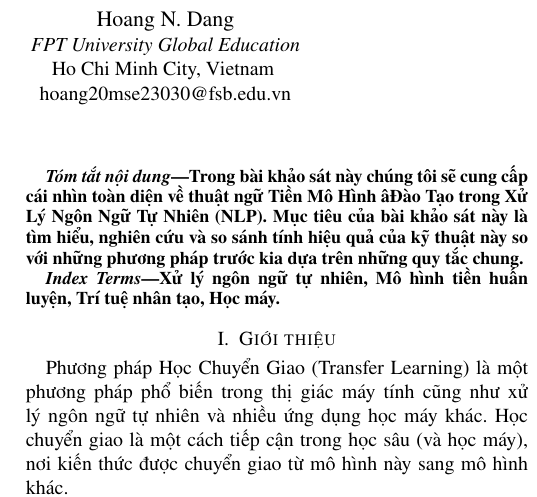
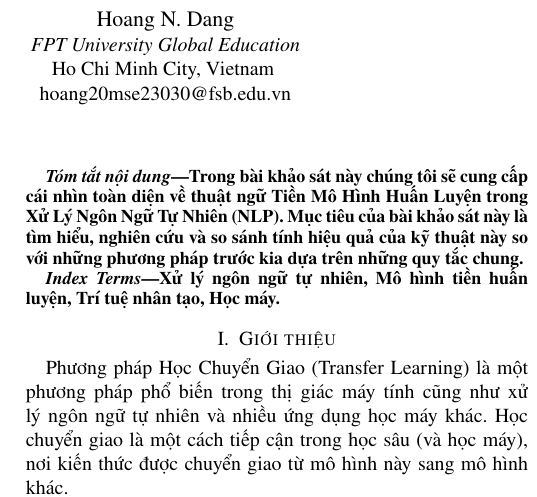
Before and after one commit to bluesky2106/ppnc, a LaTeX problem sheet (assignment1/ieee/assignment1.tex): part of one column of page 1 of 2, cut so that both start at the same text. Compiled offline with pdfLaTeX; a missing font is replaced by an installed copy or a similar font; a LaTeX package or settings file that is missing is left out.

Commit message:
Correct typo

```diff
--- a/assignment1/ieee/assignment1.tex
+++ b/assignment1/ieee/assignment1.tex
@@ -48,7 +48,7 @@ hoang20mse23030@fsb.edu.vn}
 \maketitle
 
 \begin{abstract}
-Trong bài khảo sát này chúng tôi sẽ cung cấp cái nhìn toàn diện về thuật ngữ Tiền Mô Hình âĐào Tạo trong Xử Lý Ngôn Ngữ Tự Nhiên (NLP). Mục tiêu của bài khảo sát này là tìm hiểu, nghiên cứu và so sánh tính hiệu quả của kỹ thuật này so với những phương pháp trước kia dựa trên những quy tắc chung.
+Trong bài khảo sát này chúng tôi sẽ cung cấp cái nhìn toàn diện về thuật ngữ Tiền Mô Hình Huấn Luyện trong Xử Lý Ngôn Ngữ Tự Nhiên (NLP). Mục tiêu của bài khảo sát này là tìm hiểu, nghiên cứu và so sánh tính hiệu quả của kỹ thuật này so với những phương pháp trước kia dựa trên những quy tắc chung.
 \end{abstract}
 
 \begin{IEEEkeywords}
```
Also changed, not shown: assignment1/apa/Ass1_APA_Header.tex (+1 -1 lines), assignment1/Group1_Assign1_APA.pdf, assignment1/Group1_Assign1_IEEE.pdf, assignment1/apa/Ass1_APA_Main.pdf, assignment1/ieee/assignment1.pdf, 5 other files.
